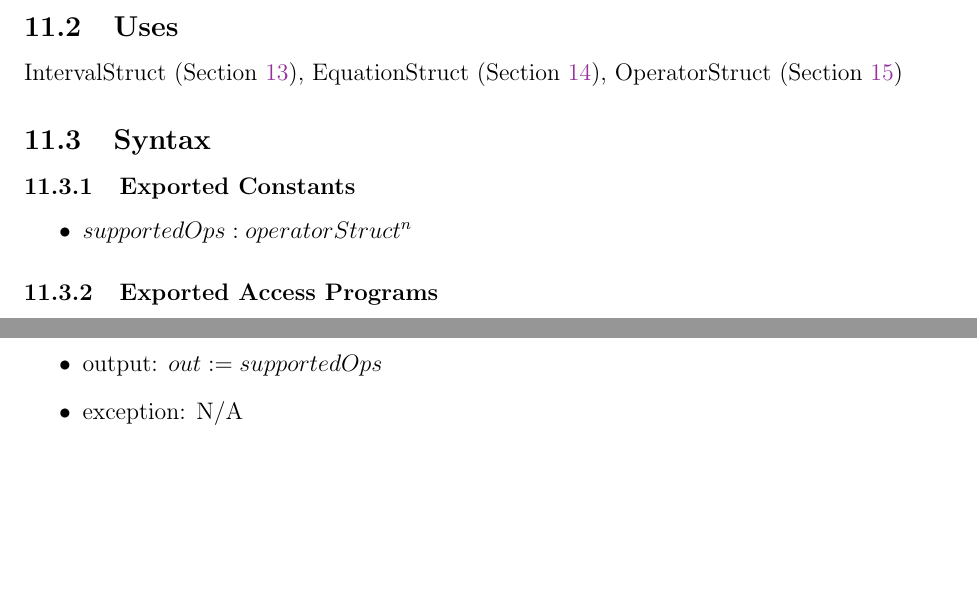
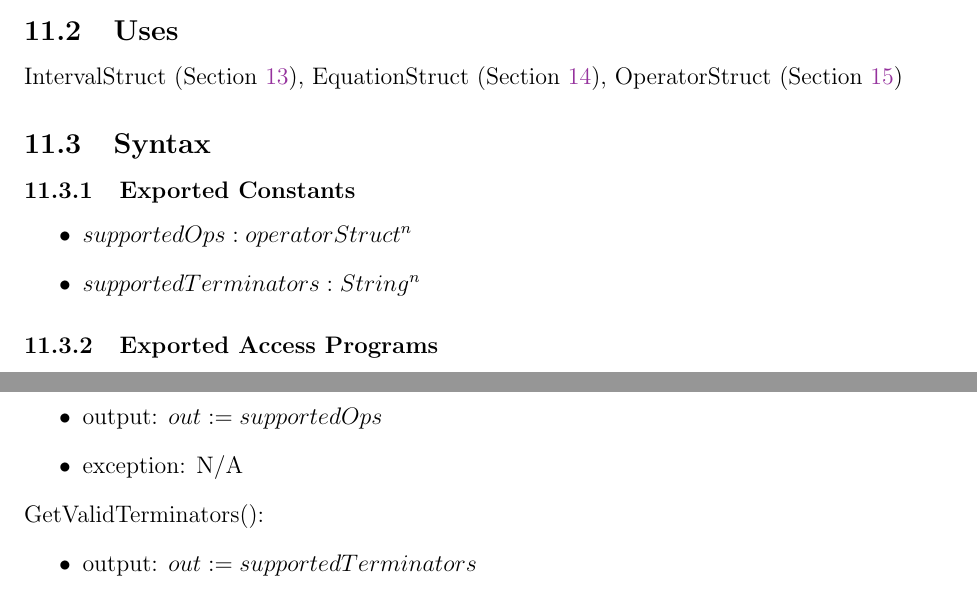
Before and after one commit to GenevaS/CompanionCubeCalculator, a LaTeX document (Doc/Design/MIS/MIS.tex): two parts of page 19 of 31, joined at a grey line, cut so that both start at the same text, the shorter picture padded with empty space. Compiled offline with pdfLaTeX.

Commit message:
Added a constant to the solver module for terminators

```diff
--- a/Doc/Design/MIS/MIS.tex
+++ b/Doc/Design/MIS/MIS.tex
@@ -566,6 +567,7 @@
 
 \begin{itemize}
 	\item $supportedOps : operatorStruct^n$
+	\item $supportedTerminators : String^n$
 \end{itemize}
 
 \subsubsection{Exported Access Programs}
@@ -600,6 +603,12 @@
 \noindent GetValidOperators():
 \begin{itemize}
 	\item output: $out := supportedOps$
+	\item exception: N/A
+\end{itemize}
+
+\noindent GetValidTerminators():
+\begin{itemize}
+	\item output: $out := supportedTerminators$
 	\item exception: N/A
 \end{itemize}
 
```
Also changed, not shown: Doc/Design/MIS/MIS.pdf, Doc/Design/MIS/MIS.tex (6 more changed lines).
